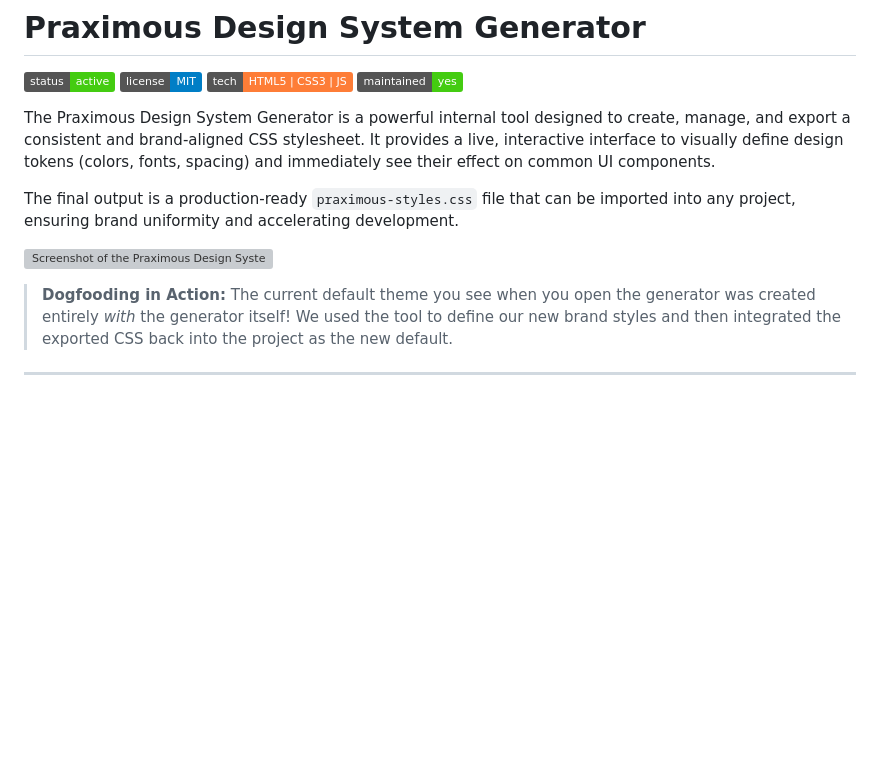
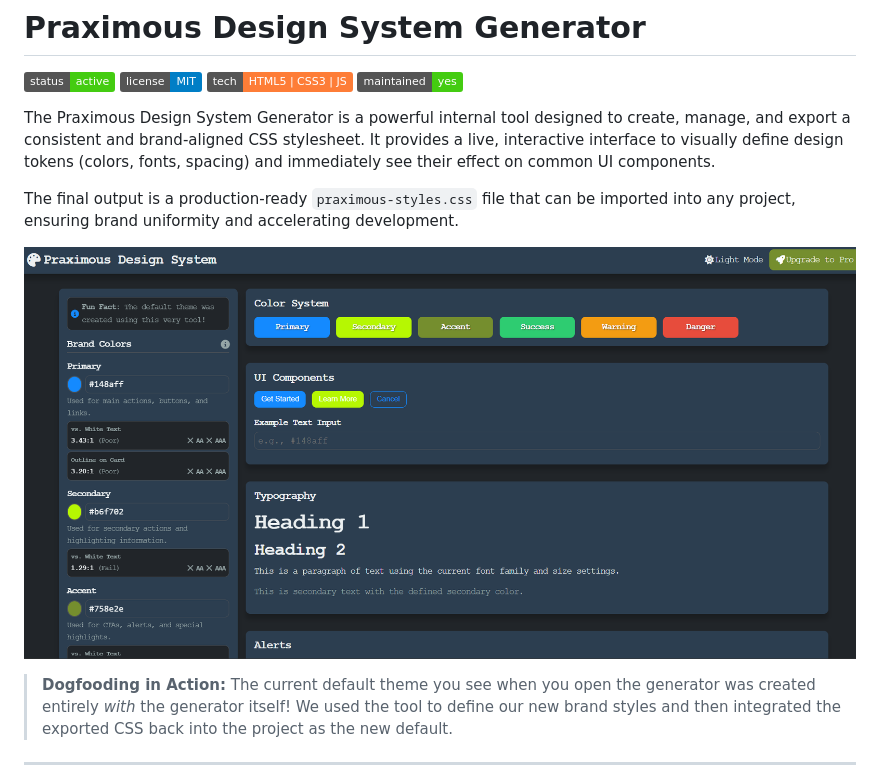
Before and after one commit to ModularDev-Tools/Design-System-Generator-Free, a Markdown page: README.md, the part around the change. GitHub-like rendering; badges without logos; blank space fills up the shorter version; grey boxes are pictures that could not be loaded.

Commit message:
fix: update screenshot path in README.md

```diff
--- a/README.md
+++ b/README.md
@@ -9,7 +9,7 @@ The Praximous Design System Generator is a powerful internal tool designed to cr
 
 The final output is a production-ready `praximous-styles.css` file that can be imported into any project, ensuring brand uniformity and accelerating development.
 
-![Screenshot of the Praximous Design System Generator in action.](path/to/your/screenshot.png)
+![Screenshot of the Praximous Design System Generator in action.](images/Screenshot.png)
 
 > **Dogfooding in Action:** The current default theme you see when you open the generator was created entirely *with* the generator itself! We used the tool to define our new brand styles and then integrated the exported CSS back into the project as the new default.
 
```
